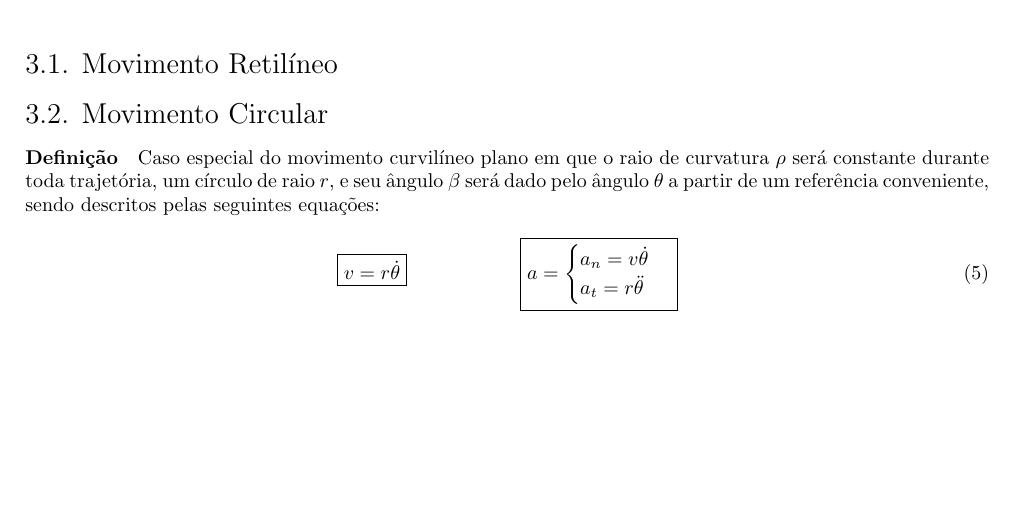
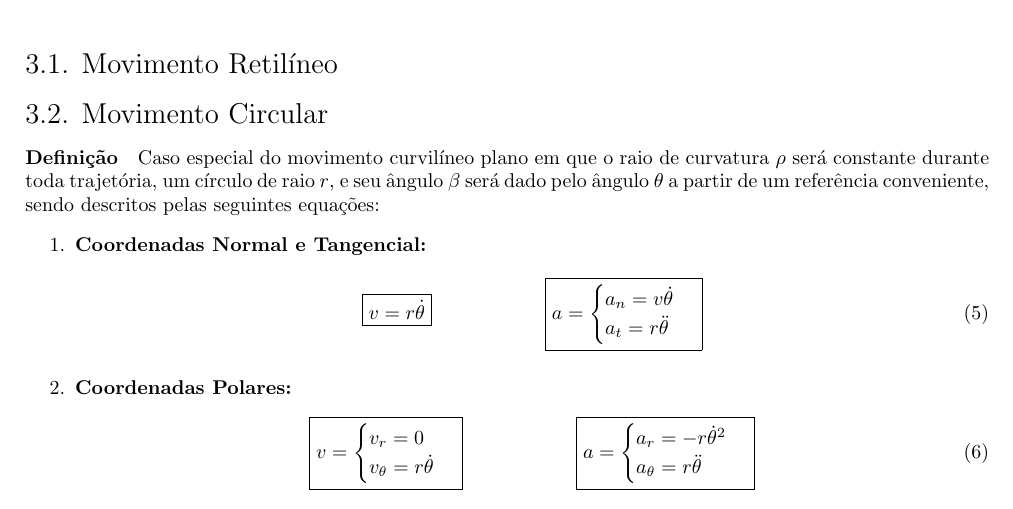
Before and after one commit to tr0fin0/classes_unicamp, a LaTeX document (em404/em404.tex): part of page 6 of 6, cut so that both start at the same text, the shorter picture padded with empty space. Compiled offline with pdfLaTeX.

Commit message:
🚧 Add Coordenadas Polares

```diff
--- a/em404/em404.tex
+++ b/em404/em404.tex
@@ -253,6 +253,8 @@
 
         \subsection{Movimento Circular}
             \paragraph{Definição}Caso especial do movimento curvilíneo plano em que o raio de curvatura $\rho$ será constante durante toda trajetória, um círculo de raio $r$, e seu ângulo $\beta$ será dado pelo ângulo $\theta$ a partir de um referência conveniente, sendo descritos pelas seguintes equações:
+                \begin{enumerate}
+                    \item \textbf{Coordenadas Normal e Tangencial:}
                         \begin{equation}
                             \boxed{
                                 v = r \dot{\theta}
@@ -266,6 +268,25 @@
                                 \end{cases}
                             }
                         \end{equation}
+                    \item \textbf{Coordenadas Polares:}
+                        \begin{equation}
+                            \boxed{
+                                v =
+                                \begin{cases}
+                                    v_{r} = 0\\
+                                    v_{\theta} = r \dot{\theta}\\
+                                \end{cases}
+                            }
+                            \hspace{20mm}
+                            \boxed{
+                                a =
+                                \begin{cases}
+                                    a_{r} = - r\dot{\theta}^{2}\\
+                                    a_{\theta} = r \ddot{\theta}\\
+                                \end{cases}
+                            }
+                        \end{equation}
+                \end{enumerate}
 \newpage
 
 \end{document}
```
Lines whose indentation alone changed are shown as unchanged.
